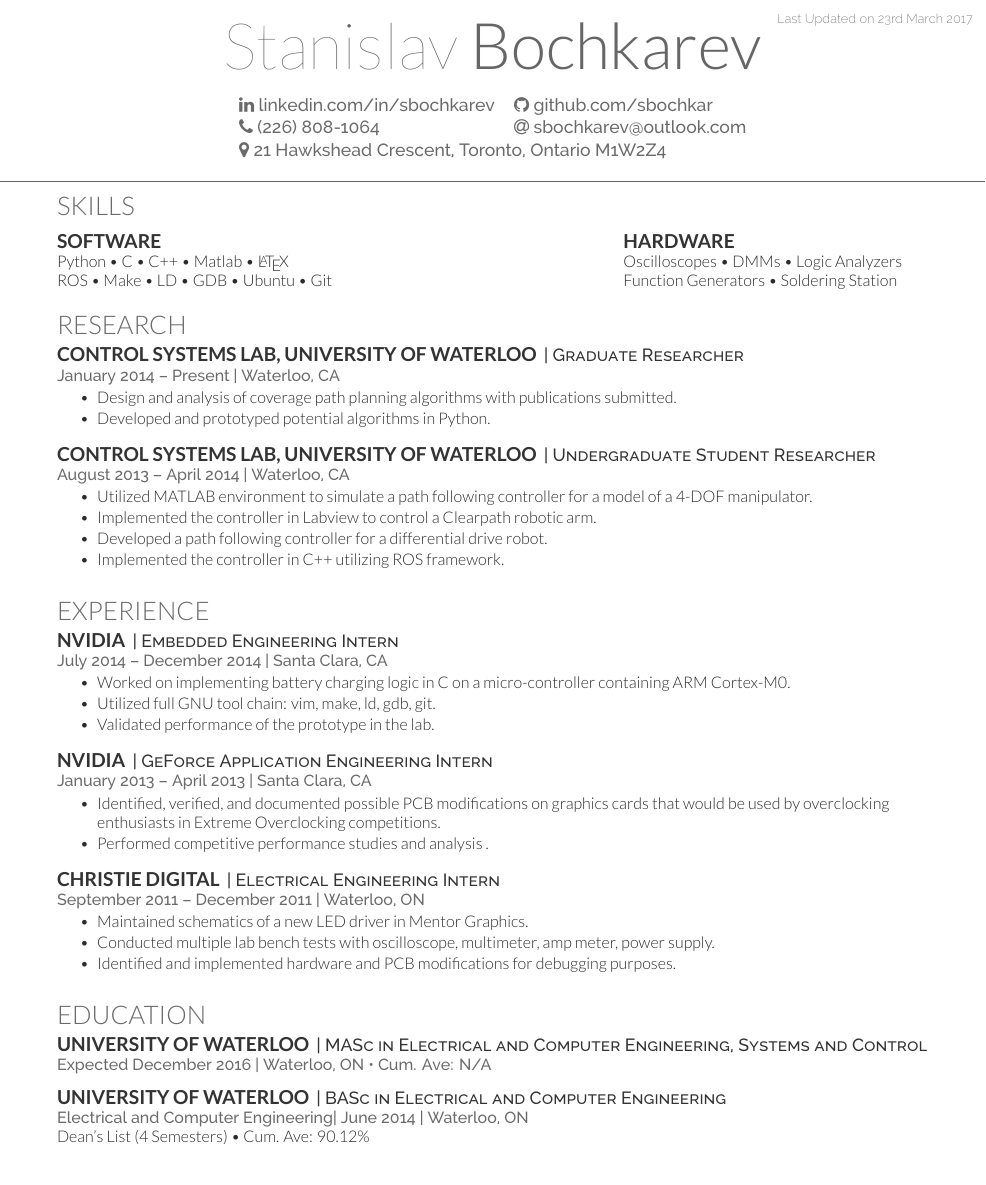
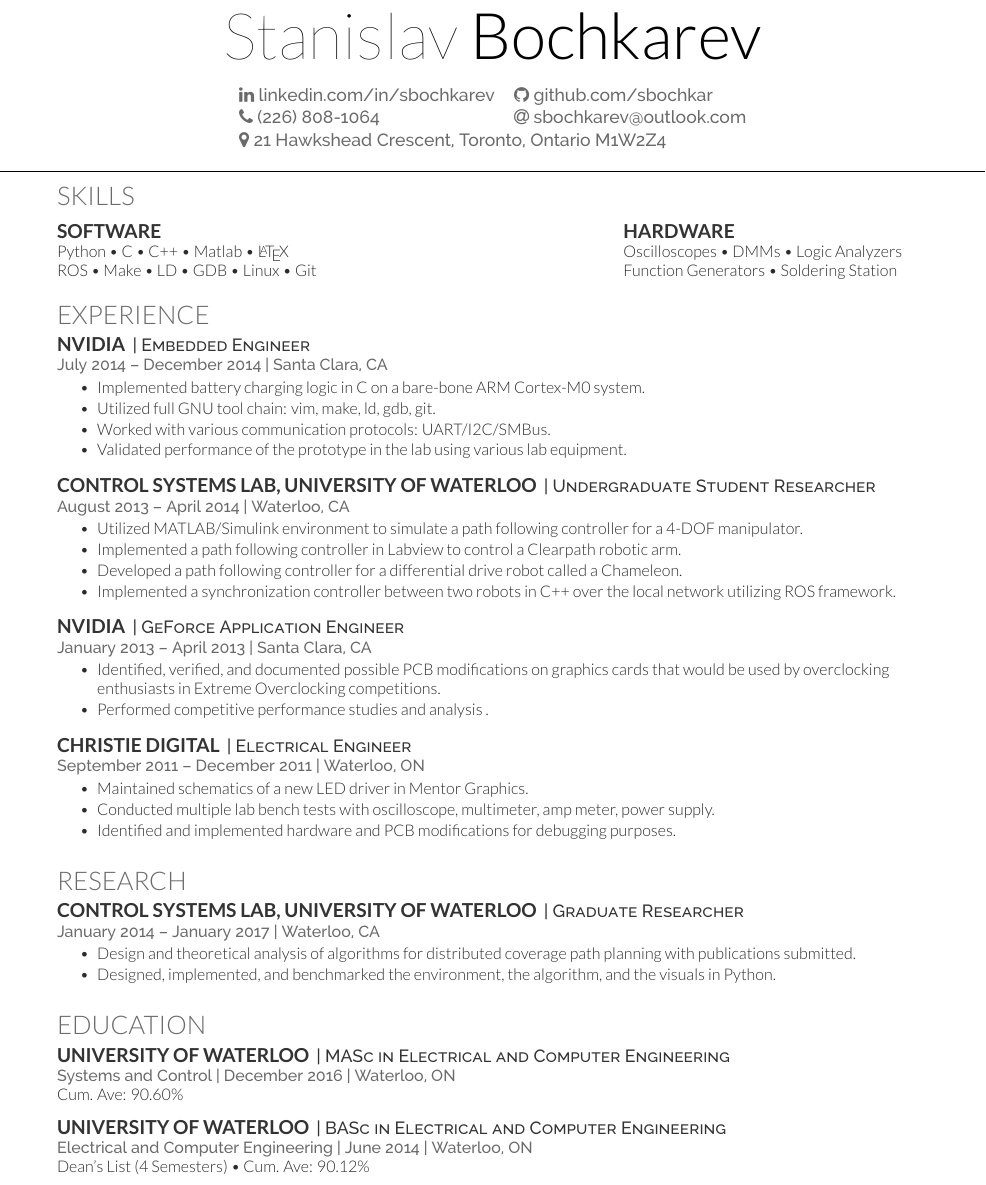
Before and after one commit to sbochkar/Latex_Resume, a LaTeX CV (main.tex): part of the page, cut at the place of the change. Compiled offline with XeLaTeX.

Commit message:
Adding embedded protocols.

```diff
--- a/main.tex
+++ b/main.tex
@@ -58,7 +58,7 @@
 %     LAST UPDATED DATE
 %
 %%%%%%%%%%%%%%%%%%%%%%%%%%%%%%%%%%%%%%
-\lastupdated
+%\lastupdated
 
 %%%%%%%%%%%%%%%%%%%%%%%%%%%%%%%%%%%%%%
 %
@@ -98,7 +98,7 @@
 \subsection{Software}
 Python \textbullet{} C \textbullet{} C++ \textbullet{} Matlab \textbullet{}
 \LaTeX\ \\
-ROS \textbullet{} Make \textbullet{} LD \textbullet{} GDB \textbullet{} Ubuntu \textbullet{} Git
+ROS \textbullet{} Make \textbullet{} LD \textbullet{} GDB \textbullet{} Linux \textbullet{} Git
 \sectionsep
 \end{minipage}
 \hfill
@@ -110,17 +110,16 @@ Function Generators \textbullet{} Soldering Station\\
 \end{minipage}
 %\sectionsep
 
-%%%%%%%%%%%%%%%%%%%%%%%%%%%%%%%%%%%%%%
-%     RESEARCH
-%%%%%%%%%%%%%%%%%%%%%%%%%%%%%%%%%%%%%%
+\section{Experience}
 
-\section{Research}
-\runsubsection{Control Systems Lab, University of Waterloo}
-\descript{| Graduate Researcher}
-\location{January 2014 – Present | Waterloo, CA}
+\runsubsection{NVIDIA}
+\descript{| Embedded Engineer }
+\location{July 2014 – December 2014 | Santa Clara, CA}
 \begin{tightemize}
-\item Design and analysis of coverage path planning algorithms with publications submitted.
-\item Developed and prototyped potential algorithms in Python.
+\item Implemented battery charging logic in C on a bare-bone ARM Cortex-M0 system.
+\item Utilized full GNU tool chain: vim, make, ld, gdb, git.
+\item Worked with various communication protocols: UART/I2C/SMBus.
+\item Validated performance of the prototype in the lab using various lab equipment.
 \end{tightemize}
 \sectionsep
 
@@ -128,27 +127,15 @@ Function Generators \textbullet{} Soldering Station\\
 \descript{| Undergraduate Student Researcher}
 \location{August 2013 – April 2014 | Waterloo, CA}
 \begin{tightemize}
-\item Utilized MATLAB environment to simulate a path following controller for a model of a 4-DOF manipulator.
-\item Implemented the controller in Labview to control a Clearpath robotic arm.
-\item Developed a path following controller for a differential drive robot.
-\item Implemented the controller in C++ utilizing ROS framework.
-\end{tightemize}
-\sectionsep
-
-\section{Experience}
-
-\runsubsection{NVIDIA}
-\descript{| Embedded Engineering Intern }
-\location{July 2014 – December 2014 | Santa Clara, CA}
-\begin{tightemize}
-\item Worked on implementing battery charging logic in C on a micro-controller containing ARM Cortex-M0.
-\item Utilized full GNU tool chain: vim, make, ld, gdb, git.
-\item Validated performance of the prototype in the lab.
+\item Utilized MATLAB/Simulink environment to simulate a path following controller for a 4-DOF manipulator.
+\item Implemented a path following controller in Labview to control a Clearpath robotic arm.
+\item Developed a path following controller for a differential drive robot called a Chameleon.
+\item Implemented a synchronization controller between two robots in C++ over the local network utilizing ROS framework.
 \end{tightemize}
 \sectionsep
 
 \runsubsection{NVIDIA}
-\descript{| GeForce Application Engineering Intern}
+\descript{| GeForce Application Engineer }
 \location{January 2013 – April 2013 | Santa Clara, CA}
 \begin{tightemize}
 \item Identified, verified, and documented possible PCB modifications on graphics cards that would be used by overclocking enthusiasts in Extreme Overclocking competitions.
@@ -159,7 +146,7 @@ Function Generators \textbullet{} Soldering Station\\
 \sectionsep
 
 \runsubsection{Christie Digital}
-\descript{| Electrical Engineering Intern}
+\descript{| Electrical Engineer }
 \location{September 2011 – December 2011 | Waterloo, ON}
 \begin{tightemize}
 \item Maintained schematics of a new LED driver in Mentor Graphics.
@@ -168,21 +155,32 @@ Function Generators \textbullet{} Soldering Station\\
 \end{tightemize}
 \sectionsep
 
+%%%%%%%%%%%%%%%%%%%%%%%%%%%%%%%%%%%%%%
+%     RESEARCH
+%%%%%%%%%%%%%%%%%%%%%%%%%%%%%%%%%%%%%%
 
-
+\section{Research}
+\runsubsection{Control Systems Lab, University of Waterloo}
+\descript{| Graduate Researcher}
+\location{January 2014 – January 2017 | Waterloo, CA}
+\begin{tightemize}
+\item Design and theoretical analysis of algorithms for distributed coverage path planning with publications submitted.
+\item Designed, implemented, and benchmarked the environment, the algorithm, and the visuals in Python.
+\end{tightemize}
+\sectionsep
 
 \section{Education}
 \runsubsection{University of Waterloo}
-\descript{| MASc in Electrical and Computer Engineering, Systems and Control}
-\location{Expected December 2016 | Waterloo, ON \textbullet{} Cum. Ave: N/A}
+\descript{| MASc in Electrical and Computer Engineering}
+\location{Systems and Control | December 2016 | Waterloo, ON}
+Cum. Ave: 90.60\% \\
 \sectionsep
 
 \runsubsection{University of Waterloo}
 \descript{| BASc in Electrical and Computer Engineering}
-\location{Electrical and Computer Engineering| June 2014 | Waterloo, ON}
+\location{Electrical and Computer Engineering | June 2014 | Waterloo, ON}
 Dean's List (4 Semesters) \textbullet{}
 Cum. Ave: 90.12\% \\
-%Major GPA: 3.94 / 4.0
 \sectionsep
 
 \end{document}  \documentclass[]{article}
```
